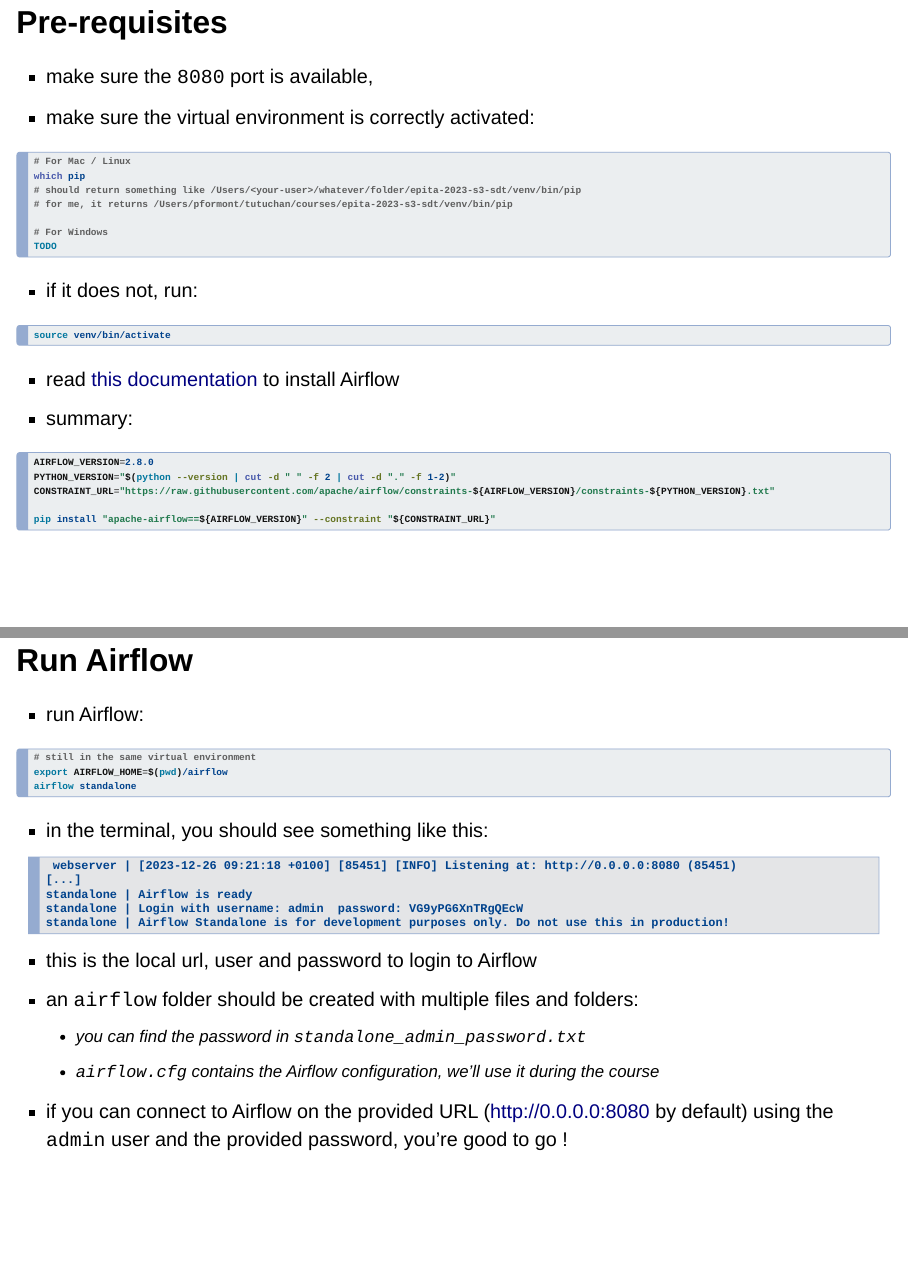
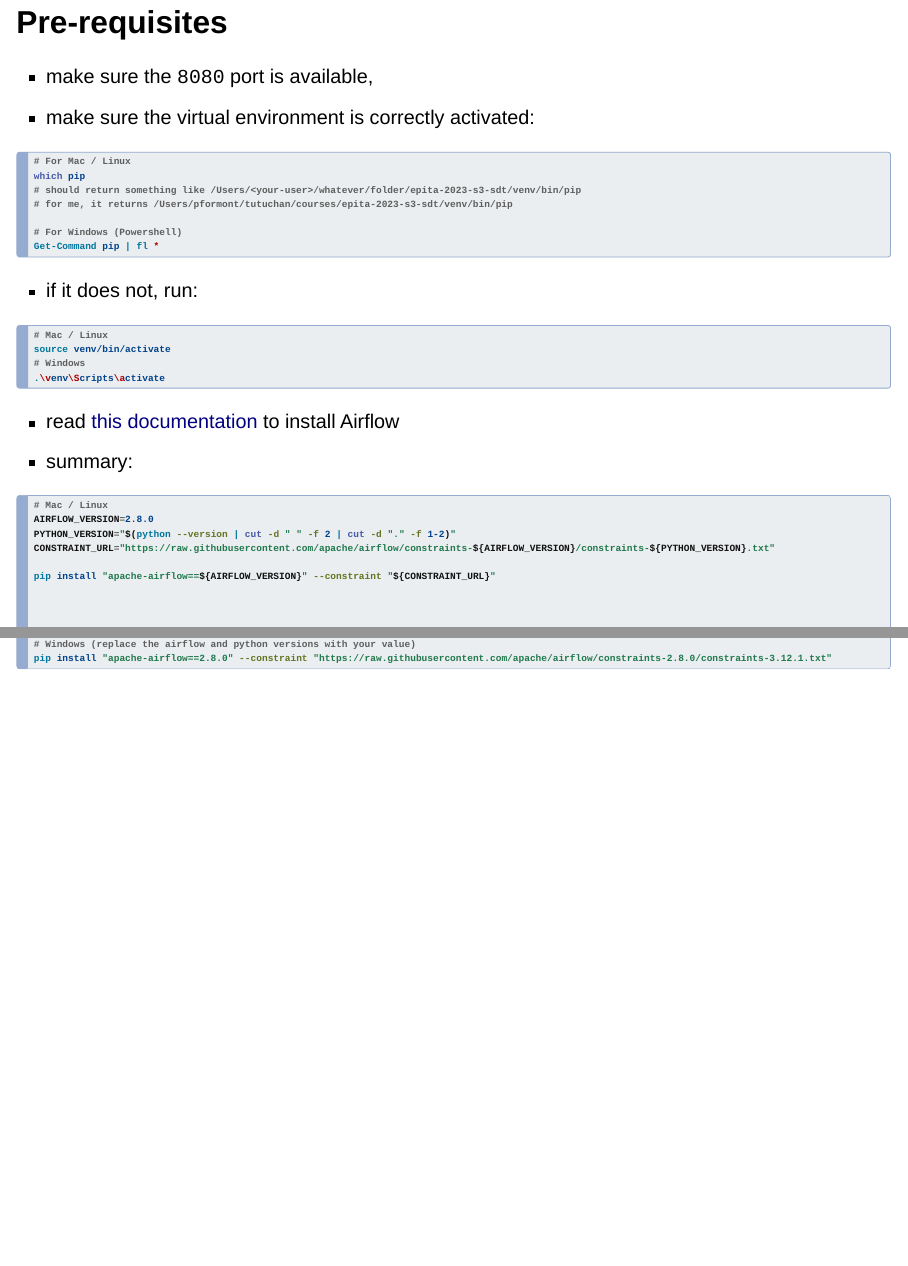
Before and after one commit to Tutuchan/epita-2023-s3-sdt, a Quarto document (slides/0-setup.qmd): pages 7 and 8 of 8 before the commit and pages 7 and 8 of 9 after it, joined at a grey line. Rendered offline with R 4.5, knitr and Pandoc in place of Quarto, with nearby package versions; drawn as Slidy slides in place of the format the file asks for.

Commit message:
improve windows setup instructions

````diff
--- a/slides/0-setup.qmd
+++ b/slides/0-setup.qmd
@@ -65,25 +65,32 @@
 # should return something like /Users/<your-user>/whatever/folder/epita-2023-s3-sdt/venv/bin/pip
 # for me, it returns /Users/pformont/tutuchan/courses/epita-2023-s3-sdt/venv/bin/pip
 
-# For Windows
-TODO
+# For Windows (Powershell)
+Get-Command pip | fl *
 ```
 
 - if it does not, run:
 
 ```{.bash}
+# Mac / Linux
 source venv/bin/activate
+# Windows
+.\venv\Scripts\activate
 ```
 
 - read [this documentation](https://airflow.apache.org/docs/apache-airflow/stable/start.html) to install Airflow
 - summary:
 
 ```{.bash}
+# Mac / Linux
 AIRFLOW_VERSION=2.8.0
 PYTHON_VERSION="$(python --version | cut -d " " -f 2 | cut -d "." -f 1-2)"
 CONSTRAINT_URL="https://raw.githubusercontent.com/apache/airflow/constraints-${AIRFLOW_VERSION}/constraints-${PYTHON_VERSION}.txt"
 
 pip install "apache-airflow==${AIRFLOW_VERSION}" --constraint "${CONSTRAINT_URL}"
+
+# Windows (replace the airflow and python versions with your value)
+pip install "apache-airflow==2.8.0" --constraint "https://raw.githubusercontent.com/apache/airflow/constraints-2.8.0/constraints-3.12.1.txt"
 ```
 
 ## Run Airflow
````
Also changed, not shown: slides/0-setup.qmd (2 more changed lines).
